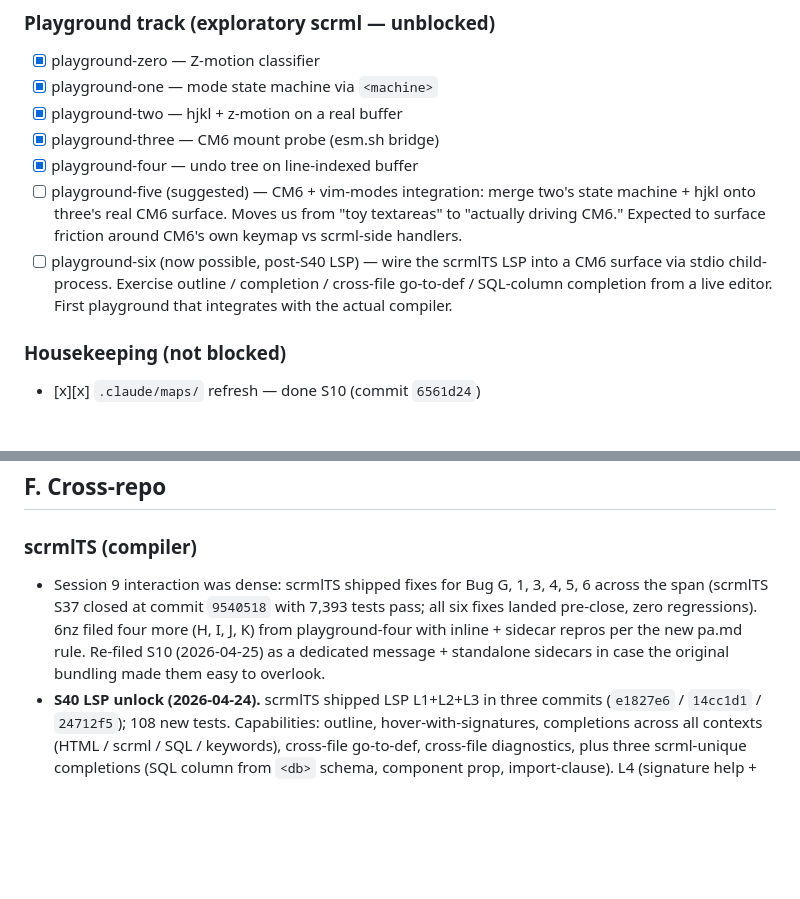
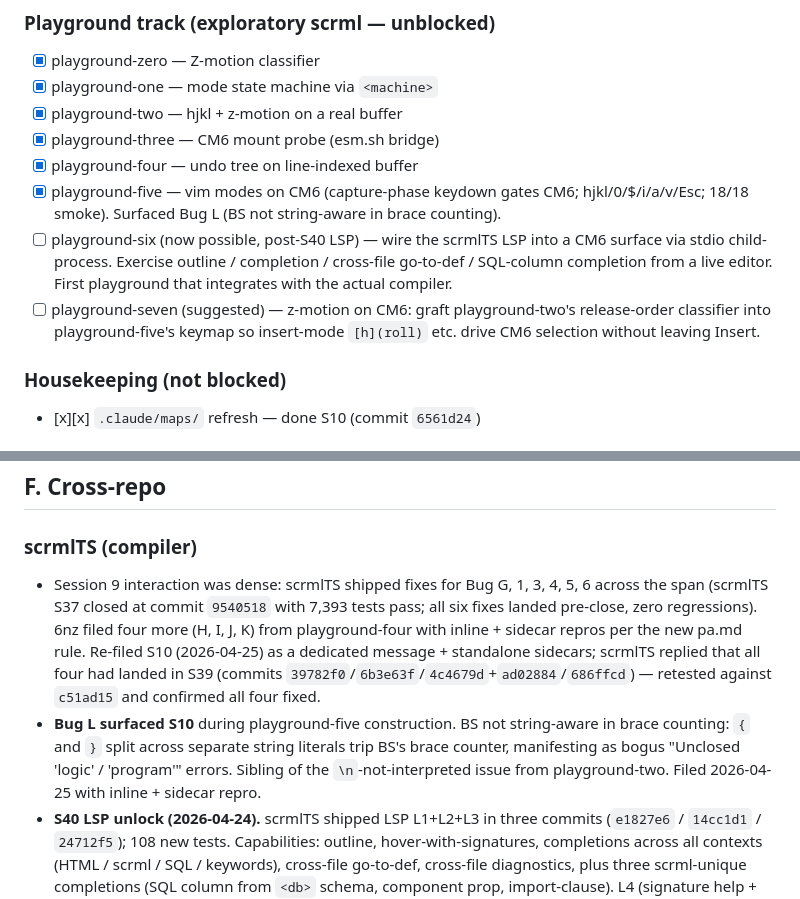
Before and after one commit to bryanmaclee/6NZ, a Markdown page: master-list.md, 2 parts joined by grey strips. Rendered like a GitHub page; blank space fills up the shorter version.

```diff
--- a/master-list.md
+++ b/master-list.md
@@ -120,8 +120,9 @@ SPEC v0.5 — `z-motion-spec/SPEC.md`
 - [x] playground-two — hjkl + z-motion on a real buffer
 - [x] playground-three — CM6 mount probe (esm.sh bridge)
 - [x] playground-four — undo tree on line-indexed buffer
-- [ ] playground-five (suggested) — CM6 + vim-modes integration: merge two's state machine + hjkl onto three's real CM6 surface. Moves us from "toy textareas" to "actually driving CM6." Expected to surface friction around CM6's own keymap vs scrml-side handlers.
+- [x] playground-five — vim modes on CM6 (capture-phase keydown gates CM6; hjkl/0/$/i/a/v/Esc; 18/18 smoke). Surfaced Bug L (BS not string-aware in brace counting).
 - [ ] playground-six (now possible, post-S40 LSP) — wire the scrmlTS LSP into a CM6 surface via stdio child-process. Exercise outline / completion / cross-file go-to-def / SQL-column completion from a live editor. First playground that integrates with the actual compiler.
+- [ ] playground-seven (suggested) — z-motion on CM6: graft playground-two's release-order classifier into playground-five's keymap so insert-mode `[h](roll)` etc. drive CM6 selection without leaving Insert.
 
 ### Housekeeping (not blocked)
 - [x][x] `.claude/maps/` refresh — done S10 (commit `6561d24`)
@@ -142,7 +143,8 @@ SPEC v0.5 — `z-motion-spec/SPEC.md`
 ## F. Cross-repo
 
 ### scrmlTS (compiler)
-- Session 9 interaction was dense: scrmlTS shipped fixes for Bug G, 1, 3, 4, 5, 6 across the span (scrmlTS S37 closed at commit `9540518` with 7,393 tests pass; all six fixes landed pre-close, zero regressions). 6nz filed four more (H, I, J, K) from playground-four with inline + sidecar repros per the new pa.md rule. Re-filed S10 (2026-04-25) as a dedicated message + standalone sidecars in case the original bundling made them easy to overlook.
+- Session 9 interaction was dense: scrmlTS shipped fixes for Bug G, 1, 3, 4, 5, 6 across the span (scrmlTS S37 closed at commit `9540518` with 7,393 tests pass; all six fixes landed pre-close, zero regressions). 6nz filed four more (H, I, J, K) from playground-four with inline + sidecar repros per the new pa.md rule. Re-filed S10 (2026-04-25) as a dedicated message + standalone sidecars; scrmlTS replied that all four had landed in S39 (commits `39782f0`/`6b3e63f`/`4c4679d`+`ad02884`/`686ffcd`) — retested against `c51ad15` and confirmed all four fixed.
+- **Bug L surfaced S10** during playground-five construction. BS not string-aware in brace counting: `{` and `}` split across separate string literals trip BS's brace counter, manifesting as bogus "Unclosed 'logic' / 'program'" errors. Sibling of the `\n`-not-interpreted issue from playground-two. Filed 2026-04-25 with inline + sidecar repro.
 - **S40 LSP unlock (2026-04-24).** scrmlTS shipped LSP L1+L2+L3 in three commits (`e1827e6` / `14cc1d1` / `24712f5`); 108 new tests. Capabilities: outline, hover-with-signatures, completions across all contexts (HTML / scrml / SQL / keywords), cross-file go-to-def, cross-file diagnostics, plus three scrml-unique completions (SQL column from `<db>` schema, component prop, import-clause). L4 (signature help + code actions) in progress. **L5 (semantic tokens) deferred at our request** — 6nz's locked CM6 + canvas overlay + spatial-panels architecture supersedes inline semantic-token coloring as our annotation strategy. Reply sent 2026-04-25.
 - **Bun.SQL codegen shape change** (`cd8dea1` Phase 1 + `9ef0ccb` Phase 2): `?{}` blocks now emit `await _scrml_sql\`...\`` (was `_scrml_db.query("...").all()`). Doesn't affect any current 6nz playground (none use SQL); flagged for any future SQL-touching playground.
 - **No npm escape hatch is coming**. scrmlTS ran a radical-doubt debate on a fourth init-tier (`--compat`) with npm-style deps. Verdict: **Phase 0 first** — (1) `^{}` polish (Bug 6 was the first shipped item), (2) `docs/external-js.md` translation table (shipped `c7198b6`), (3) `scrml vendor add` CLI (queued). Only if Phase 0 attempts-and-fails on adopter evidence does the fourth tier re-open. User accepted the verdict.
```
Also changed, not shown: hand-off.md (+7 -0 lines).
